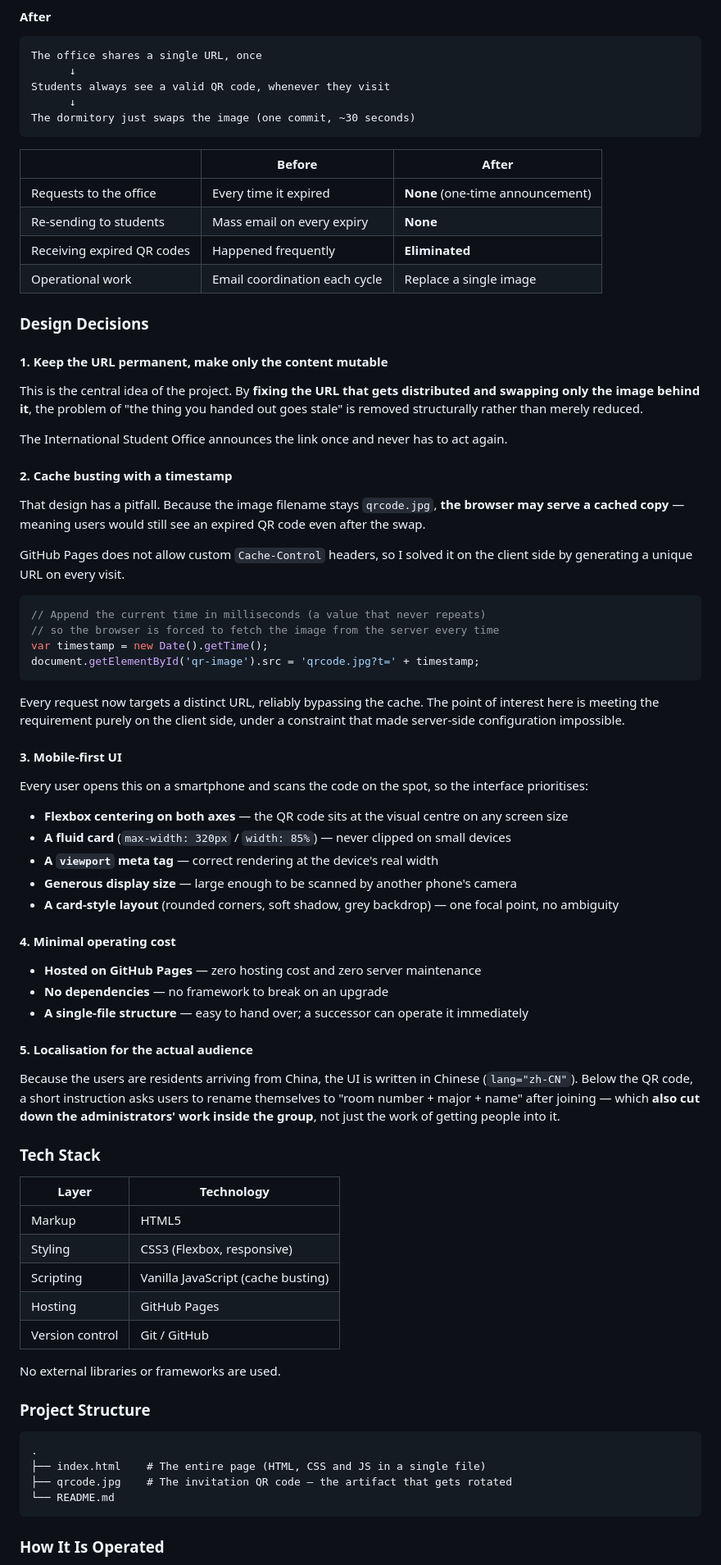
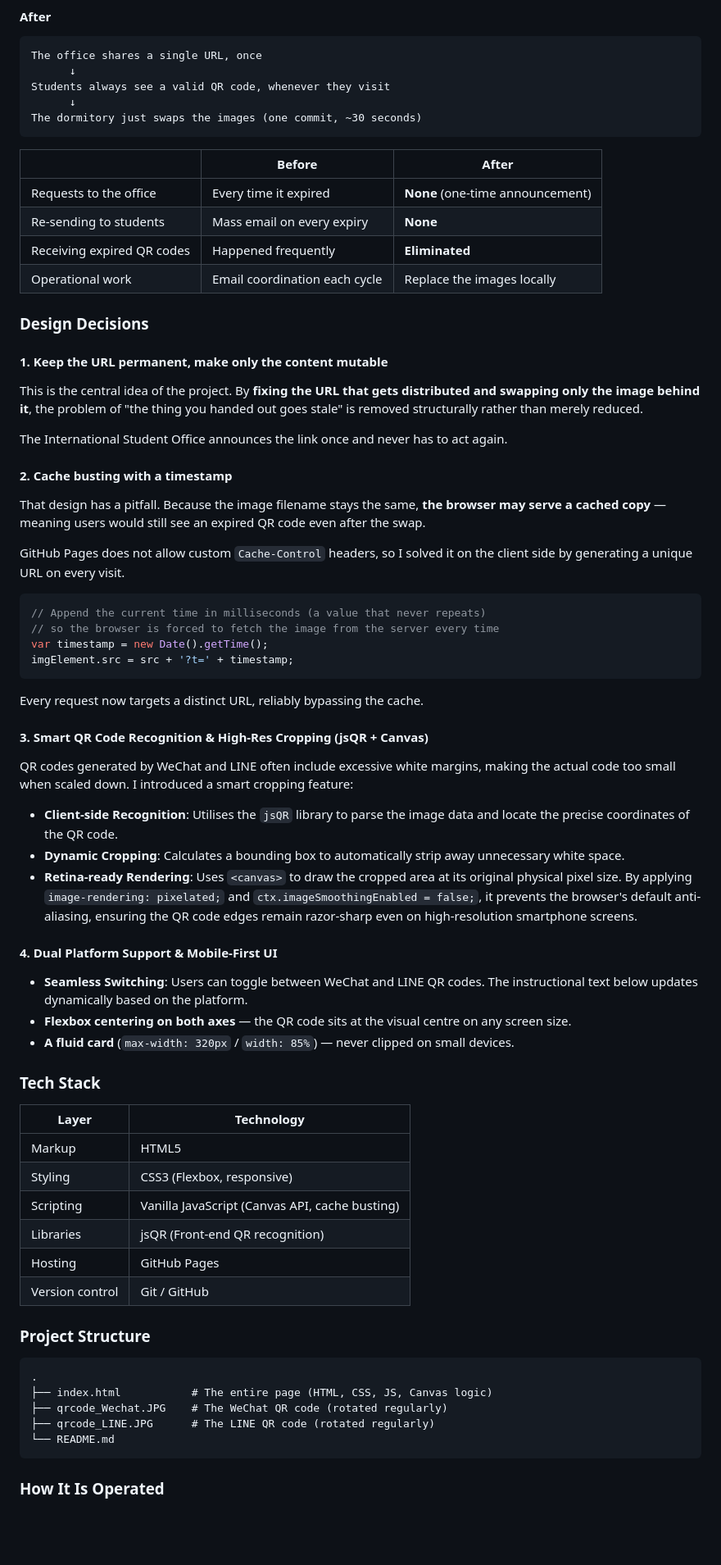
Before and after one commit to YoungTheFlash/YoungTheFlash.github.io, a Markdown page: README.md, the part around one of its changes. Shown at 82% size. Rendered like a GitHub page; blank space fills up the shorter version.

````diff
--- a/README.md
+++ b/README.md
@@ -255,7 +351,7 @@ The office shares a single URL, once
       ↓
 Students always see a valid QR code, whenever they visit
       ↓
-The dormitory just swaps the image (one commit, ~30 seconds)
+The dormitory just swaps the images (one commit, ~30 seconds)
 ```
 
 | | Before | After |
@@ -263,7 +359,7 @@ The dormitory just swaps the image (one commit, ~30 seconds)
 | Requests to the office | Every time it expired | **None** (one-time announcement) |
 | Re-sending to students | Mass email on every expiry | **None** |
 | Receiving expired QR codes | Happened frequently | **Eliminated** |
-| Operational work | Email coordination each cycle | Replace a single image |
+| Operational work | Email coordination each cycle | Replace the images locally |
 
 ### Design Decisions
 
@@ -277,7 +373,7 @@ The International Student Office announces the link once and never has to act ag
 
 #### 2. Cache busting with a timestamp
 
-That design has a pitfall. Because the image filename stays `qrcode.jpg`, **the browser may serve
+That design has a pitfall. Because the image filename stays the same, **the browser may serve
 a cached copy** — meaning users would still see an expired QR code even after the swap.
 
 GitHub Pages does not allow custom `Cache-Control` headers, so I solved it on the client side by
@@ -287,35 +383,23 @@ generating a unique URL on every visit.
 // Append the current time in milliseconds (a value that never repeats)
 // so the browser is forced to fetch the image from the server every time
 var timestamp = new Date().getTime();
-document.getElementById('qr-image').src = 'qrcode.jpg?t=' + timestamp;
+imgElement.src = src + '?t=' + timestamp;
 ```
 
-Every request now targets a distinct URL, reliably bypassing the cache. The point of interest here
-is meeting the requirement purely on the client side, under a constraint that made server-side
-configuration impossible.
+Every request now targets a distinct URL, reliably bypassing the cache.
 
-#### 3. Mobile-first UI
+#### 3. Smart QR Code Recognition & High-Res Cropping (jsQR + Canvas)
 
-Every user opens this on a smartphone and scans the code on the spot, so the interface prioritises:
+QR codes generated by WeChat and LINE often include excessive white margins, making the actual code too small when scaled down. I introduced a smart cropping feature:
+- **Client-side Recognition**: Utilises the `jsQR` library to parse the image data and locate the precise coordinates of the QR code.
+- **Dynamic Cropping**: Calculates a bounding box to automatically strip away unnecessary white space.
+- **Retina-ready Rendering**: Uses `<canvas>` to draw the cropped area at its original physical pixel size. By applying `image-rendering: pixelated;` and `ctx.imageSmoothingEnabled = false;`, it prevents the browser's default anti-aliasing, ensuring the QR code edges remain razor-sharp even on high-resolution smartphone screens.
 
-- **Flexbox centering on both axes** — the QR code sits at the visual centre on any screen size
-- **A fluid card** (`max-width: 320px` / `width: 85%`) — never clipped on small devices
-- **A `viewport` meta tag** — correct rendering at the device's real width
-- **Generous display size** — large enough to be scanned by another phone's camera
-- **A card-style layout** (rounded corners, soft shadow, grey backdrop) — one focal point, no ambiguity
+#### 4. Dual Platform Support & Mobile-First UI
 
-#### 4. Minimal operating cost
-
-- **Hosted on GitHub Pages** — zero hosting cost and zero server maintenance
-- **No dependencies** — no framework to break on an upgrade
-- **A single-file structure** — easy to hand over; a successor can operate it immediately
-
-#### 5. Localisation for the actual audience
-
-Because the users are residents arriving from China, the UI is written in Chinese
-(`lang="zh-CN"`). Below the QR code, a short instruction asks users to rename themselves to
-"room number + major + name" after joining — which **also cut down the administrators' work inside
-the group**, not just the work of getting people into it.
+- **Seamless Switching**: Users can toggle between WeChat and LINE QR codes. The instructional text below updates dynamically based on the platform.
+- **Flexbox centering on both axes** — the QR code sits at the visual centre on any screen size.
+- **A fluid card** (`max-width: 320px` / `width: 85%`) — never clipped on small devices.
 
 ### Tech Stack
 
@@ -323,18 +407,18 @@ the group**, not just the work of getting people into it.
 |-------|-----------|
 | Markup | HTML5 |
 | Styling | CSS3 (Flexbox, responsive) |
-| Scripting | Vanilla JavaScript (cache busting) |
+| Scripting | Vanilla JavaScript (Canvas API, cache busting) |
+| Libraries | jsQR (Front-end QR recognition) |
 | Hosting | GitHub Pages |
 | Version control | Git / GitHub |
-
-No external libraries or frameworks are used.
 
 ### Project Structure
 
 ```
 .
-├── index.html    # The entire page (HTML, CSS and JS in a single file)
-├── qrcode.jpg    # The invitation QR code — the artifact that gets rotated
+├── index.html           # The entire page (HTML, CSS, JS, Canvas logic)
+├── qrcode_Wechat.JPG    # The WeChat QR code (rotated regularly)
+├── qrcode_LINE.JPG      # The LINE QR code (rotated regularly)
 └── README.md
 ```
 
````
Also changed, not shown: other parts of README.md (+176 -118 lines).
